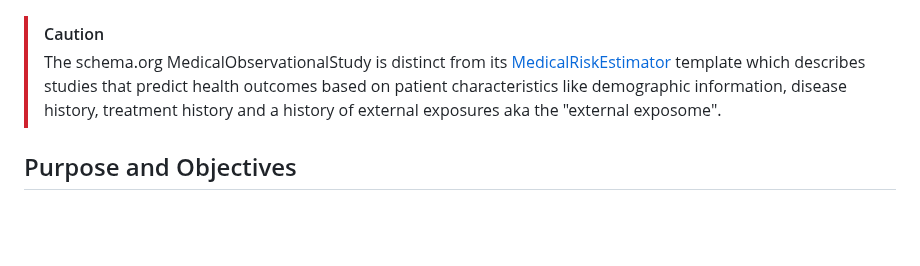
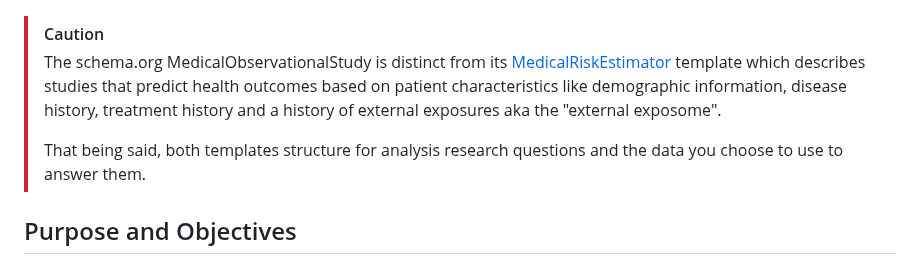
Before and after one commit to aphrc-dswb/dswb-platform-data-harmonization-wg, a Markdown page: models/medicalobservationalstudy_v1.md, the part around the change. Rendered like a GitHub page; blank space fills up the shorter version.

```diff
--- a/models/medicalobservationalstudy_v1.md
+++ b/models/medicalobservationalstudy_v1.md
@@ -10,6 +10,8 @@
 
 > [!CAUTION]
 > The schema.org MedicalObservationalStudy is distinct from its [MedicalRiskEstimator](https://schema.org/MedicalRiskEstimator) template which describes studies that predict health outcomes based on patient characteristics like demographic information, disease history, treatment history and a history of external exposures aka the "external exposome".
+>
+> That being said, both templates structure for analysis research questions and the data you choose to use to answer them.
 
 ## Purpose and Objectives
 >
```
